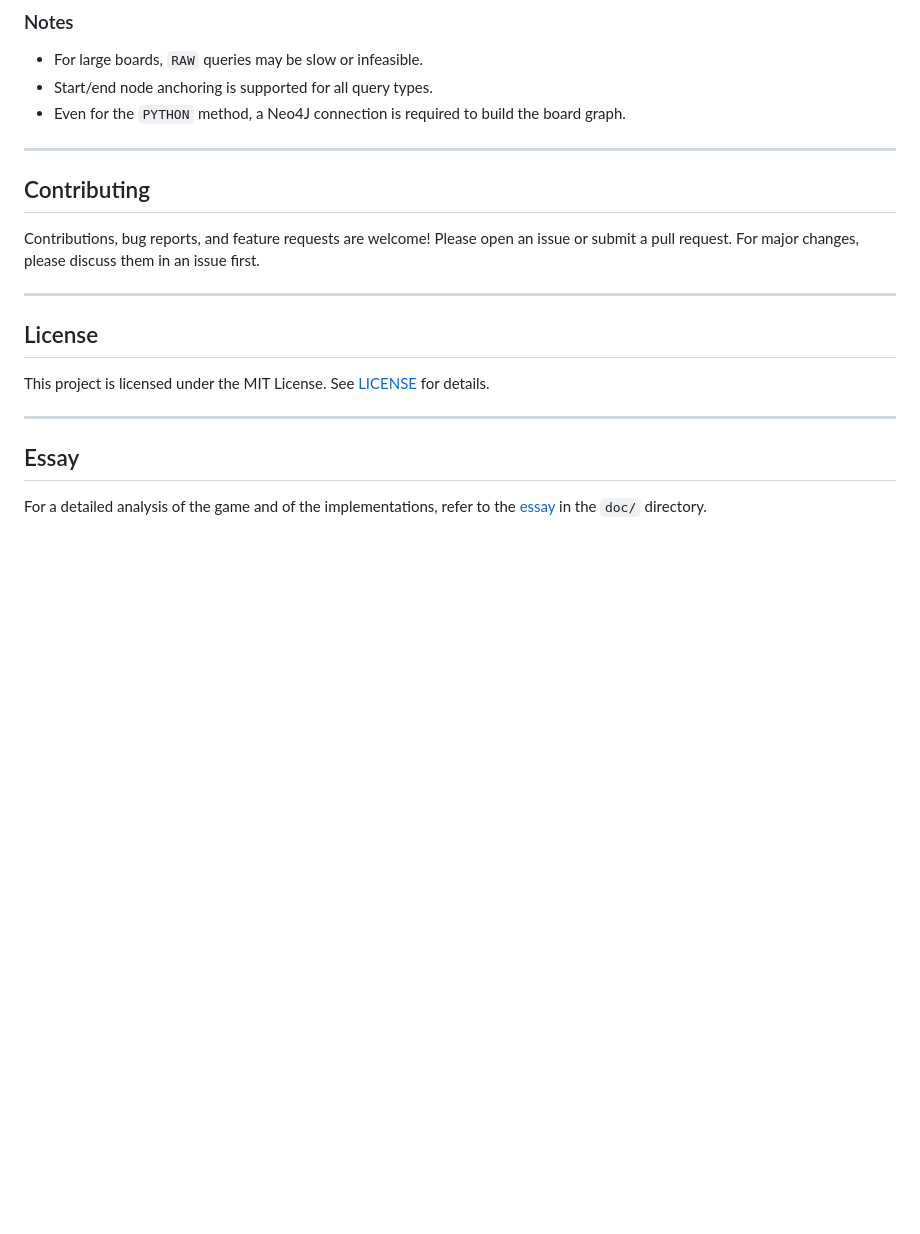
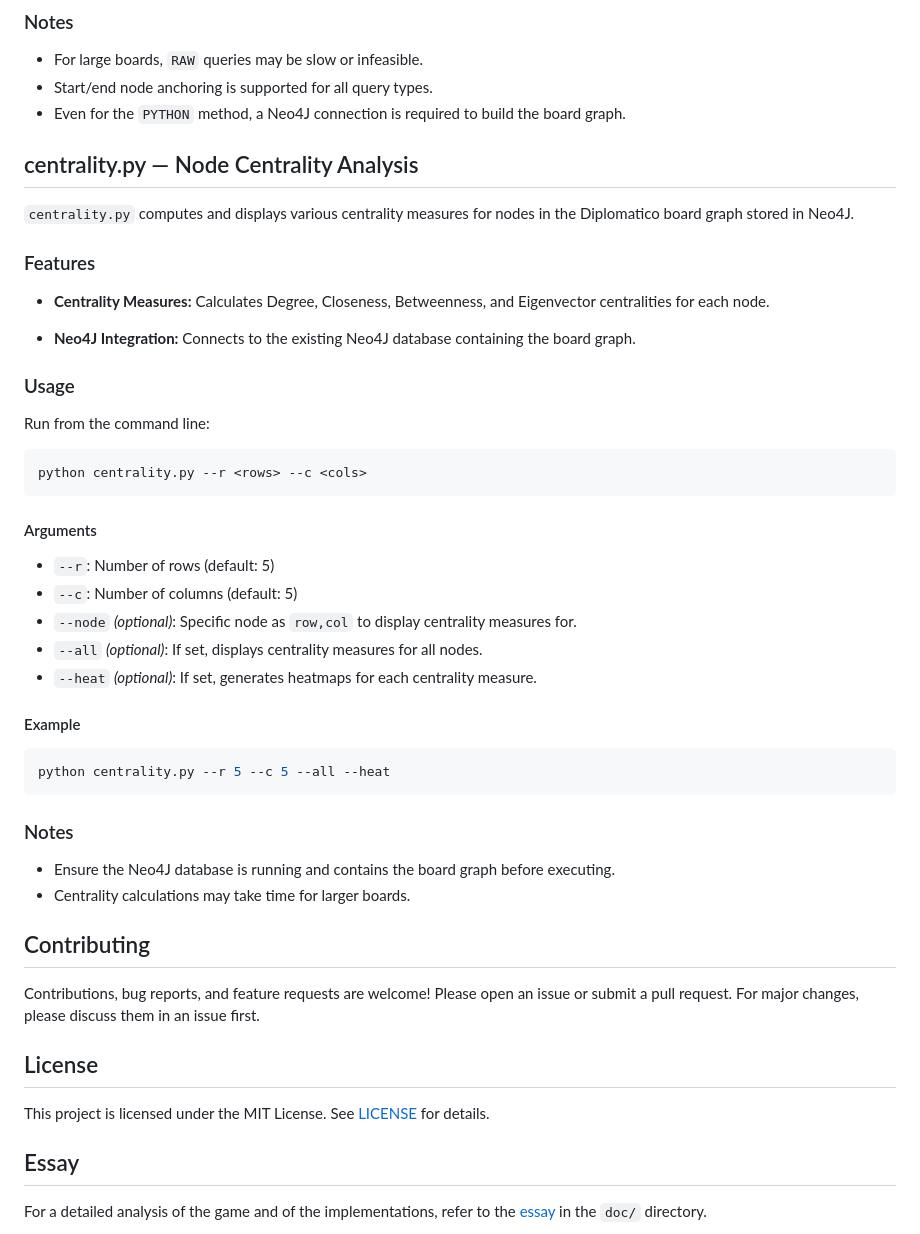
Before and after one commit to FGaragnani/diplomatico, a Markdown page: README.md, the part around the change printed below. Rendered like a GitHub page; blank space fills up the shorter version.

````diff
--- a/README.md
+++ b/README.md
@@ -106,21 +104,51 @@ python main.py --r 7 --c 7 --query_type APOC --n 1 --starting_node 0,0 --ending_
 - Start/end node anchoring is supported for all query types.
 - Even for the `PYTHON` method, a Neo4J connection is required to build the board graph.
 
----
+## centrality.py — Node Centrality Analysis
+
+`centrality.py` computes and displays various centrality measures for nodes in the Diplomatico board graph stored in Neo4J.
+
+### Features
+
+- **Centrality Measures:** Calculates Degree, Closeness, Betweenness, and Eigenvector centralities for each node.
+
+- **Neo4J Integration:** Connects to the existing Neo4J database containing the board graph.
+
+### Usage
+
+Run from the command line:
+
+```powershell
+python centrality.py --r <rows> --c <cols>
+```
+
+#### Arguments
+
+- `--r`: Number of rows (default: 5)
+- `--c`: Number of columns (default: 5)
+- `--node` *(optional)*: Specific node as `row,col` to display centrality measures for.
+- `--all` *(optional)*: If set, displays centrality measures for all nodes.
+- `--heat` *(optional)*: If set, generates heatmaps for each centrality measure.
+
+#### Example
+
+```powershell
+python centrality.py --r 5 --c 5 --all --heat
+```
+
+### Notes
+
+- Ensure the Neo4J database is running and contains the board graph before executing.
+- Centrality calculations may take time for larger boards.
 
 ## Contributing
 
 Contributions, bug reports, and feature requests are welcome! Please open an issue or submit a pull request. For major changes, please discuss them in an issue first.
 
----
-
 ## License
 
 This project is licensed under the MIT License. See [LICENSE](./LICENSE) for details.
 
----
-
-
 ## Essay
 
 For a detailed analysis of the game and of the implementations, refer to the [essay](./doc/essay.pdf) in the `doc/` directory.
````
Also changed, not shown: other parts of README.md (+0 -2 lines).
